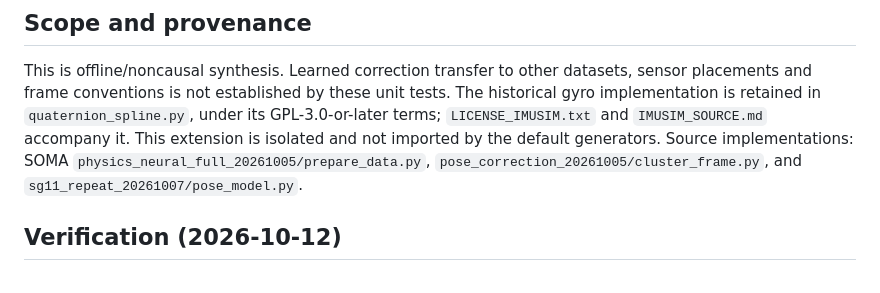
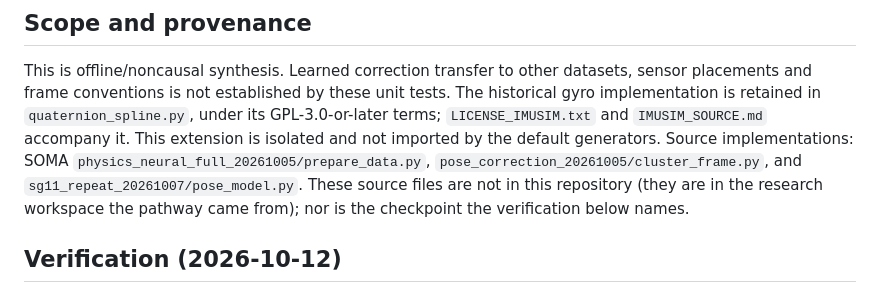
Before and after one commit to JeongHyunho/soma-synth, a Markdown page: docs/guides/SG11_POSE_CORRECTION.md, the part around the change. Drawn GitHub-style.

```diff
--- a/docs/guides/SG11_POSE_CORRECTION.md
+++ b/docs/guides/SG11_POSE_CORRECTION.md
@@ -58,6 +58,8 @@ GPL-3.0-or-later terms; `LICENSE_IMUSIM.txt` and `IMUSIM_SOURCE.md` accompany it
 This extension is isolated and not imported by the default generators.
 Source implementations: SOMA `physics_neural_full_20261005/prepare_data.py`,
 `pose_correction_20261005/cluster_frame.py`, and `sg11_repeat_20261007/pose_model.py`.
+These source files are not in this repository (they are in the research workspace the
+pathway came from); nor is the checkpoint the verification below names.
 
 ## Verification (2026-10-12)
 
```
Also changed, not shown: docs/guides/JOINT_IMU.md (+5 -0 lines), 1 other file.
